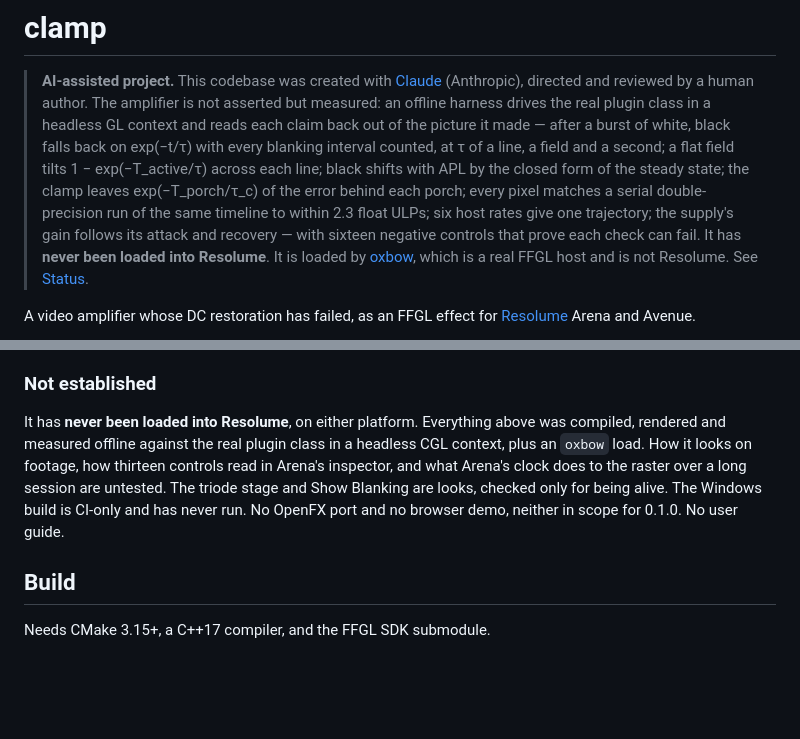
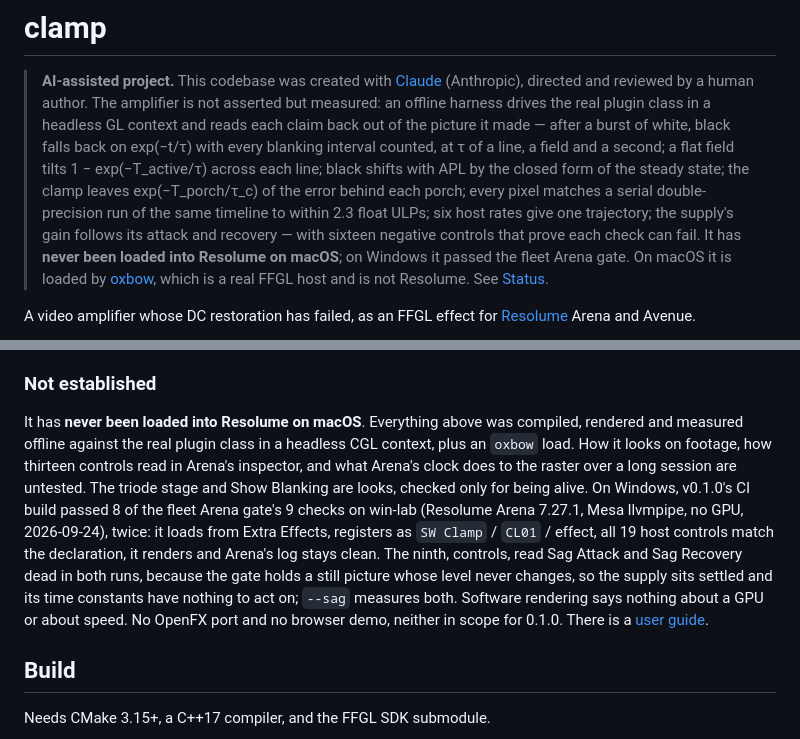
Before and after one commit to stoatworks-labs/clamp, a Markdown page: README.md, 2 parts joined by grey strips. Drawn GitHub-style; blank space fills up the shorter version.

```diff
--- a/README.md
+++ b/README.md
@@ -11,8 +11,8 @@
 > behind each porch; every pixel matches a serial double-precision run of the
 > same timeline to within 2.3 float ULPs; six host rates give one trajectory;
 > the supply's gain follows its attack and recovery — with sixteen negative
-> controls that prove each check can fail. It has **never been loaded into
-> Resolume**. It is loaded by [oxbow](https://github.com/stoatworks-labs/oxbow),
+> controls that prove each check can fail. It has **never been loaded into Resolume on macOS**; on Windows it passed the
+> fleet Arena gate. On macOS it is loaded by [oxbow](https://github.com/stoatworks-labs/oxbow),
 > which is a real FFGL host and is not Resolume. See [Status](#status).
 
 A video amplifier whose DC restoration has failed, as an FFGL effect for
@@ -115,13 +115,13 @@ by design. macOS figures only.
 
 ### Not established
 
-It has **never been loaded into Resolume**, on either platform. Everything above
+It has **never been loaded into Resolume on macOS**. Everything above
 was compiled, rendered and measured offline against the real plugin class in a
 headless CGL context, plus an `oxbow` load. How it looks on footage, how thirteen
 controls read in Arena's inspector, and what Arena's clock does to the raster
 over a long session are untested. The triode stage and Show Blanking are looks,
-checked only for being alive. The Windows build is CI-only and has never run. No
-OpenFX port and no browser demo, neither in scope for 0.1.0. No user guide.
+checked only for being alive. On Windows, v0.1.0's CI build passed 8 of the fleet Arena gate's 9 checks on win-lab (Resolume Arena 7.27.1, Mesa llvmpipe, no GPU, 2026-09-24), twice: it loads from Extra Effects, registers as `SW Clamp` / `CL01` / effect, all 19 host controls match the declaration, it renders and Arena's log stays clean. The ninth, controls, read Sag Attack and Sag Recovery dead in both runs, because the gate holds a still picture whose level never changes, so the supply sits settled and its time constants have nothing to act on; `--sag` measures both. Software rendering says nothing about a GPU or about speed. No
+OpenFX port and no browser demo, neither in scope for 0.1.0. There is a [user guide](https://stoatworks-labs.com/software/clamp/guide/).
 
 ## Build
 
```
Also changed, not shown: AGENTS.md (+2 -1 lines), CLAUDE.md (+6 -4 lines).
